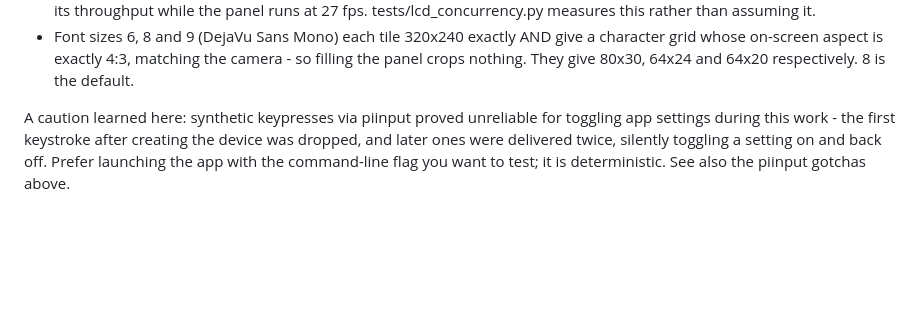
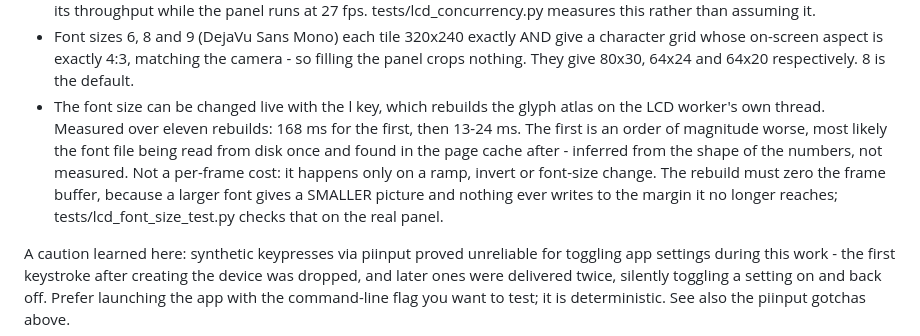
Before and after one commit to replicant1/AsciiArt-Pi, a Markdown page: CLAUDE.md, the part around the change. Drawn GitHub-style; blank space fills up the shorter version.

```diff
--- a/CLAUDE.md
+++ b/CLAUDE.md
@@ -181,6 +181,7 @@ Performance facts measured on this Pi, worth not rediscovering:
 - Drawing costs only ~3.7 ms of CPU (glyph blit 1.2, RGB565 pack 2.4). Do NOT draw text with one PIL draw.text() per cell - at 64x24 that is 1,536 calls per frame. src/lcd_display.py pre-renders each glyph once and builds a frame as a single numpy gather.
 - spidev DOES release the GIL during the transfer, so a worker thread genuinely overlaps: the main thread keeps 93% of its throughput while the panel runs at 27 fps. tests/lcd_concurrency.py measures this rather than assuming it.
 - Font sizes 6, 8 and 9 (DejaVu Sans Mono) each tile 320x240 exactly AND give a character grid whose on-screen aspect is exactly 4:3, matching the camera - so filling the panel crops nothing. They give 80x30, 64x24 and 64x20 respectively. 8 is the default.
+- The font size can be changed live with the l key, which rebuilds the glyph atlas on the LCD worker's own thread. Measured over eleven rebuilds: 168 ms for the first, then 13-24 ms. The first is an order of magnitude worse, most likely the font file being read from disk once and found in the page cache after - inferred from the shape of the numbers, not measured. Not a per-frame cost: it happens only on a ramp, invert or font-size change. The rebuild must zero the frame buffer, because a larger font gives a SMALLER picture and nothing ever writes to the margin it no longer reaches; tests/lcd_font_size_test.py checks that on the real panel.
 
 A caution learned here: synthetic keypresses via piinput proved unreliable for toggling app settings during this work - the first keystroke after creating the device was dropped, and later ones were delivered twice, silently toggling a setting on and back off. Prefer launching the app with the command-line flag you want to test; it is deterministic. See also the piinput gotchas above.
 
```
Also changed, not shown: README.md (+17 -0 lines).
